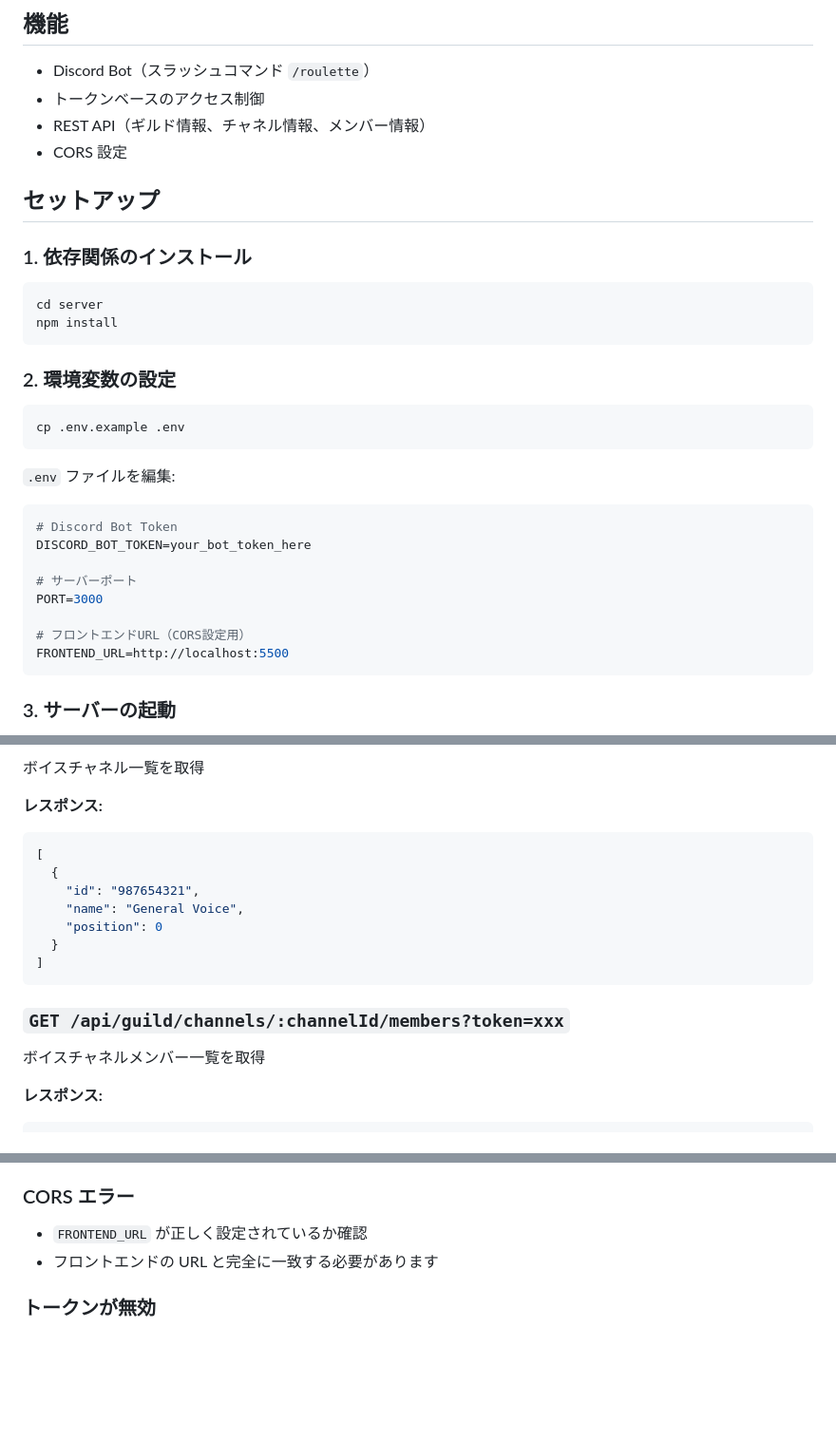
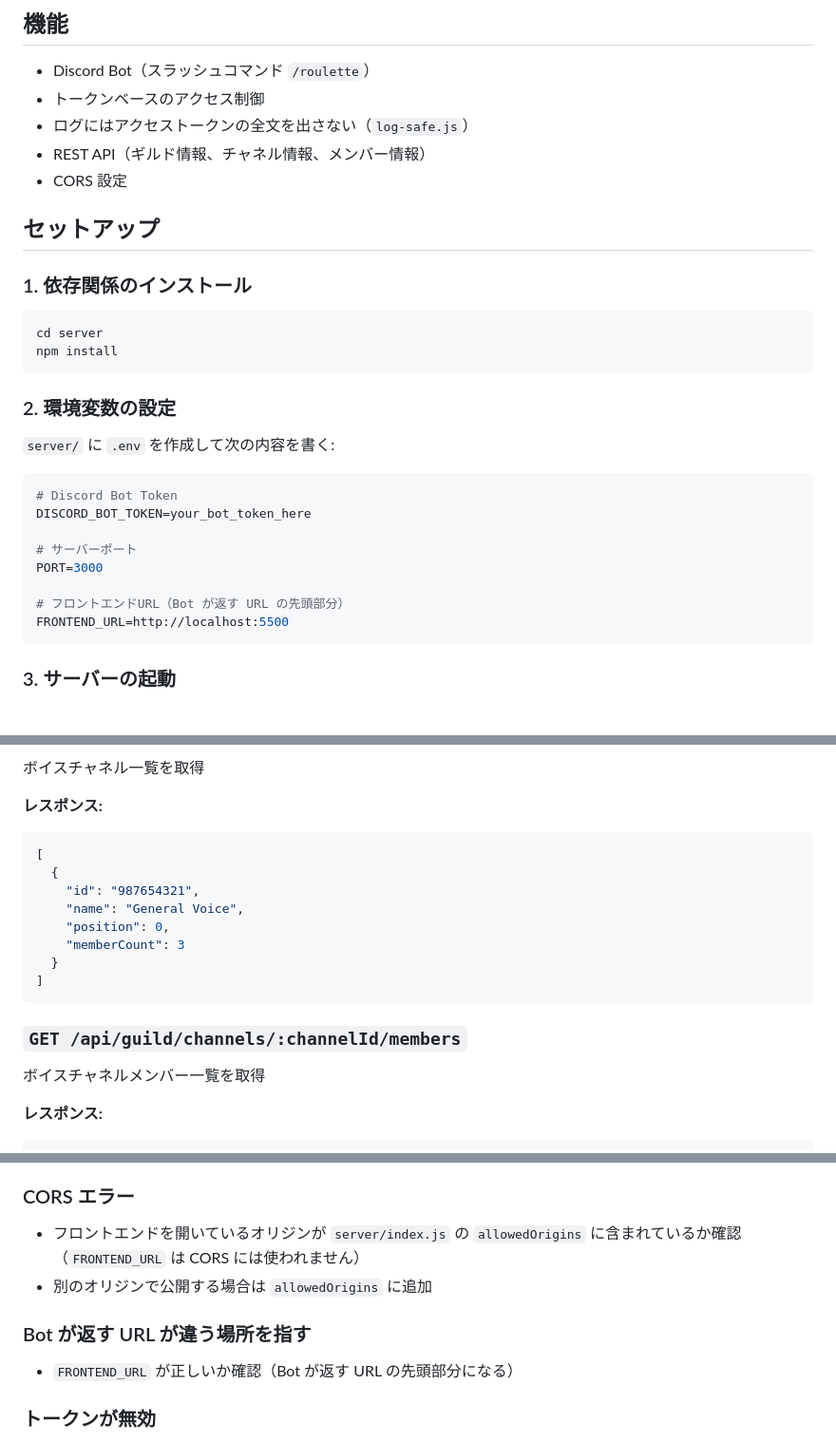
Before and after one commit to yt-glaceon/roulette, a Markdown page: server/README.md, 3 parts joined by grey strips. Shown at 95% size. Rendered like a GitHub page; blank space fills up the shorter version.

````diff
--- a/server/README.md
+++ b/server/README.md
@@ -6,6 +6,7 @@ Discord Bot と REST API を提供するバックエンドサーバー
 
 - Discord Bot（スラッシュコマンド `/roulette`）
 - トークンベースのアクセス制御
+- ログにはアクセストークンの全文を出さない（`log-safe.js`）
 - REST API（ギルド情報、チャネル情報、メンバー情報）
 - CORS 設定
 
@@ -20,11 +21,7 @@ npm install
 
 ### 2. 環境変数の設定
 
-```bash
-cp .env.example .env
-```
-
-`.env` ファイルを編集:
+`server/` に `.env` を作成して次の内容を書く:
 
 ```env
 # Discord Bot Token
@@ -33,7 +30,7 @@ DISCORD_BOT_TOKEN=your_bot_token_here
 # サーバーポート
 PORT=3000
 
-# フロントエンドURL（CORS設定用）
+# フロントエンドURL（Bot が返す URL の先頭部分）
 FRONTEND_URL=http://localhost:5500
 ```
 
@@ -121,12 +134,13 @@ npm start
   {
     "id": "987654321",
     "name": "General Voice",
-    "position": 0
+    "position": 0,
+    "memberCount": 3
   }
 ]
 ```
 
-### `GET /api/guild/channels/:channelId/members?token=xxx`
+### `GET /api/guild/channels/:channelId/members`
 
 ボイスチャネルメンバー一覧を取得
 
@@ -190,8 +206,12 @@ https://yt-glaceon.github.io/roulette?token=abc123...
 
 ### CORS エラー
 
-- `FRONTEND_URL` が正しく設定されているか確認
-- フロントエンドの URL と完全に一致する必要があります
+- フロントエンドを開いているオリジンが `server/index.js` の `allowedOrigins` に含まれているか確認（`FRONTEND_URL` は CORS には使われません）
+- 別のオリジンで公開する場合は `allowedOrigins` に追加
+
+### Bot が返す URL が違う場所を指す
+
+- `FRONTEND_URL` が正しいか確認（Bot が返す URL の先頭部分になる）
 
 ### トークンが無効
 
````
Also changed, not shown: other parts of server/README.md (+23 -5 lines).
